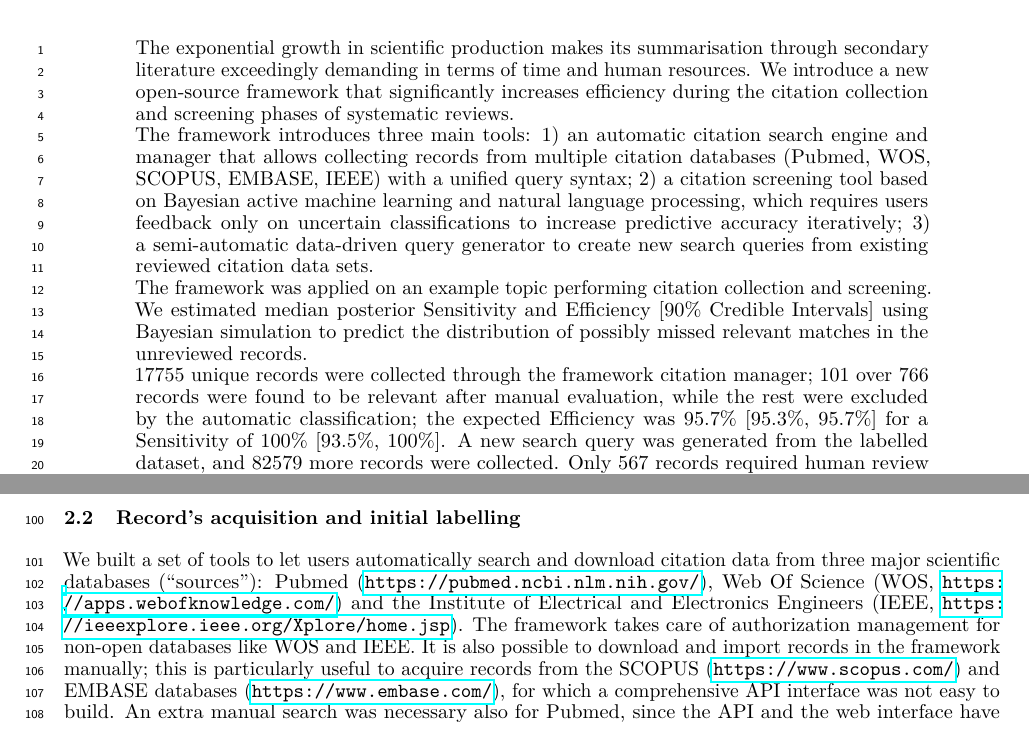
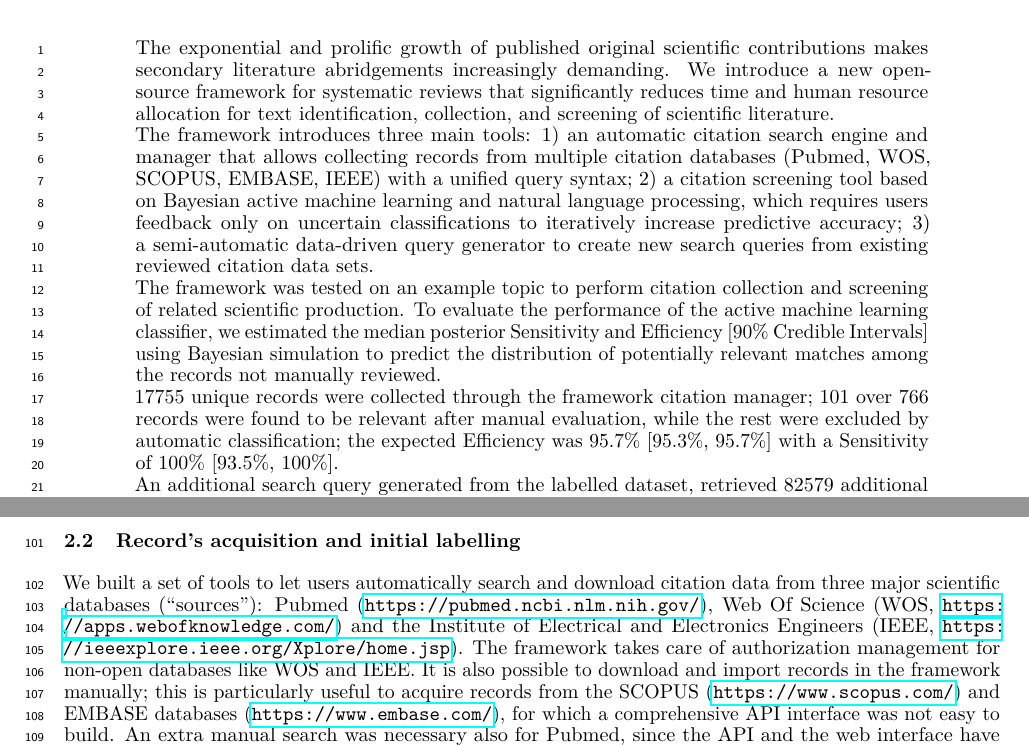
Before and after one commit to AD-Papers-Material/BART_SystReviewClassifier, an R Markdown document (Manuscript/Manuscript.Rmd): two parts of pages 1 and 4 of 21, joined at a grey line, cut at the place of the change. The pictures show the output file Manuscript/Manuscript.pdf that the author committed with the source.

Commit message:
uodate abstract

```diff
--- a/Manuscript/Manuscript.Rmd
+++ b/Manuscript/Manuscript.Rmd
@@ -17,17 +17,17 @@ authors:
     location: Freiburg, Germany
     email: tjibbe.donker@uniklinik-freiburg.de
 abstract: |
-  The exponential growth in scientific production makes its summarisation through secondary literature exceedingly demanding in terms of time and human resources.
-  We introduce a new open-source framework that significantly increases efficiency during the citation collection and screening phases of systematic reviews.\
+  The exponential and prolific growth of published original scientific contributions makes secondary literature abridgements increasingly demanding.
+  We introduce a new open-source framework for systematic reviews that significantly reduces time and human resource allocation for text identification, collection, and screening of scientific literature.\
   The framework introduces three main tools:
   1) an automatic citation search engine and manager that allows collecting records from multiple citation databases (Pubmed, WOS, SCOPUS, EMBASE, IEEE) with a unified query syntax;
-  2) a citation screening tool based on Bayesian active machine learning and natural language processing, which requires users feedback only on uncertain classifications to increase predictive accuracy iteratively;
+  2) a citation screening tool based on Bayesian active machine learning and natural language processing, which requires users feedback only on uncertain classifications to iteratively increase predictive accuracy;
   3) a semi-automatic data-driven query generator to create new search queries from existing reviewed citation data sets.\
-  The framework was applied on an example topic performing citation collection and screening.
-  We estimated median posterior Sensitivity and Efficiency [90% Credible Intervals] using Bayesian simulation to predict the distribution of possibly missed relevant matches in the unreviewed records.\
+  The framework was tested on an example topic to perform citation collection and screening of related scientific production.
+  To evaluate the performance of the active machine learning classifier,
+  we estimated the median posterior Sensitivity and Efficiency [90% Credible Intervals] using Bayesian simulation to predict the distribution of potentially relevant matches among the records not manually reviewed.\
   17755 unique records were collected through the framework citation manager;
-  101 over 766 records were found to be relevant after manual evaluation, while the rest were excluded by the automatic classification;
-  the expected Efficiency was 95.7% [95.3%, 95.7%] for a Sensitivity of 100% [93.5%, 100%].
-  A new search query was generated from the labelled dataset, and 82579 more records were collected. Only 567 records required human review after the automatic screening, and six additional positive matches were found.
-  Including the additional records, the overall expected Sensitivity dropped to 97.3% [73.8%, 100%] while the Efficiency raised to 98.6% [98.2%, 98.7%].\
-  The framework can significantly reduce human resources requirements for systematic reviews by simplifying citation collection and screening while demonstrating exceptional sensitivity even on large data sets.
+  101 over 766 records were found to be relevant after manual evaluation,
+  while the rest were excluded by automatic classification;
+  the expected Efficiency was 95.7% [95.3%, 95.7%] with a Sensitivity of 100% [93.5%, 100%].\
+  An additional search query generated from the labelled dataset,
@@ -34,3 +37,5 @@ abstract: |
+  simplifying citation collection and screening with exceptional sensitivity,
+  hence improving the standardization and repeatability of systematic reviews.
 keywords:
   - Systematic review automation
   - Citation management
```
Also changed, not shown: Manuscript/Manuscript.pdf, Manuscript/Manuscript.tex, Manuscript/Manuscript_files/figure-latex/performance plot-1.pdf, Manuscript/Manuscript.Rmd (3 more changed lines).
